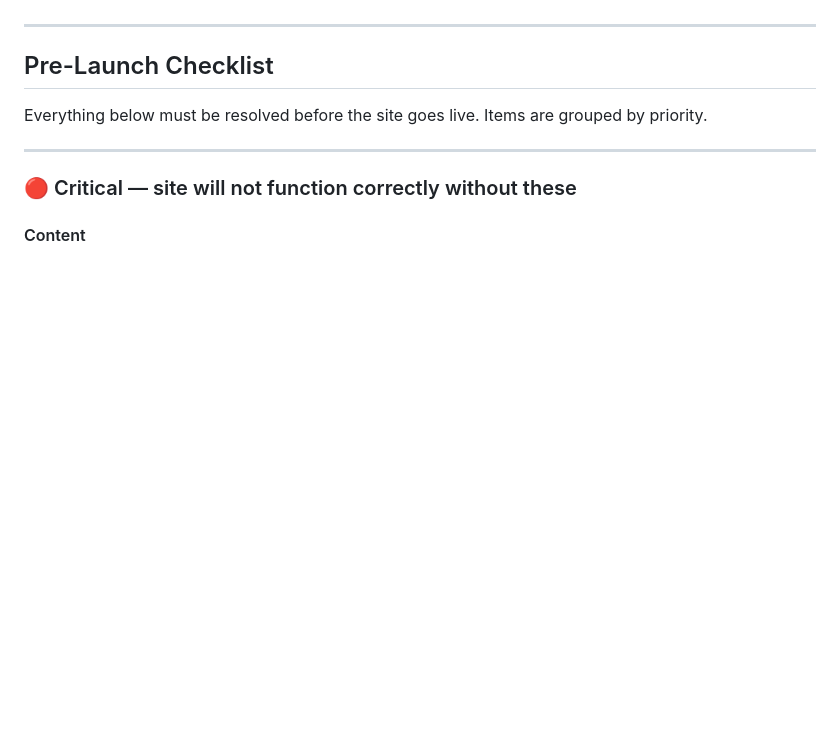
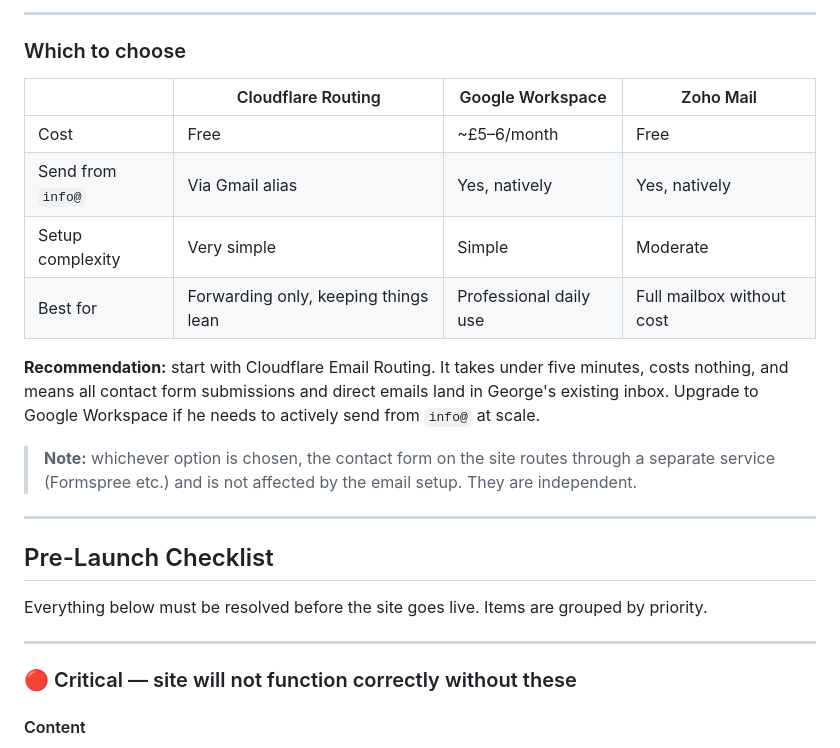
Before and after one commit to jwfalc-coder/George-Bligh-Online-Coaching, a Markdown page: README.md, the part around one of its changes. Rendered like a GitHub page; blank space fills up the shorter version.

Commit message:
Add email setup docs — Cloudflare routing, Google Workspace, Zoho

```diff
--- a/README.md
+++ b/README.md
@@ -68,3 +129,17 @@ npx serve .
+---
+
+### Which to choose
+
+| | Cloudflare Routing | Google Workspace | Zoho Mail |
+|---|---|---|---|
+| Cost | Free | ~£5–6/month | Free |
+| Send from `info@` | Via Gmail alias | Yes, natively | Yes, natively |
+| Setup complexity | Very simple | Simple | Moderate |
+| Best for | Forwarding only, keeping things lean | Professional daily use | Full mailbox without cost |
+
+**Recommendation:** start with Cloudflare Email Routing. It takes under five minutes, costs nothing, and means all contact form submissions and direct emails land in George's existing inbox. Upgrade to Google Workspace if he needs to actively send from `info@` at scale.
+
+> **Note:** whichever option is chosen, the contact form on the site routes through a separate service (Formspree etc.) and is not affected by the email setup. They are independent.
 
 ---
 
```
Also changed, not shown: other parts of README.md (+61 -0 lines).
